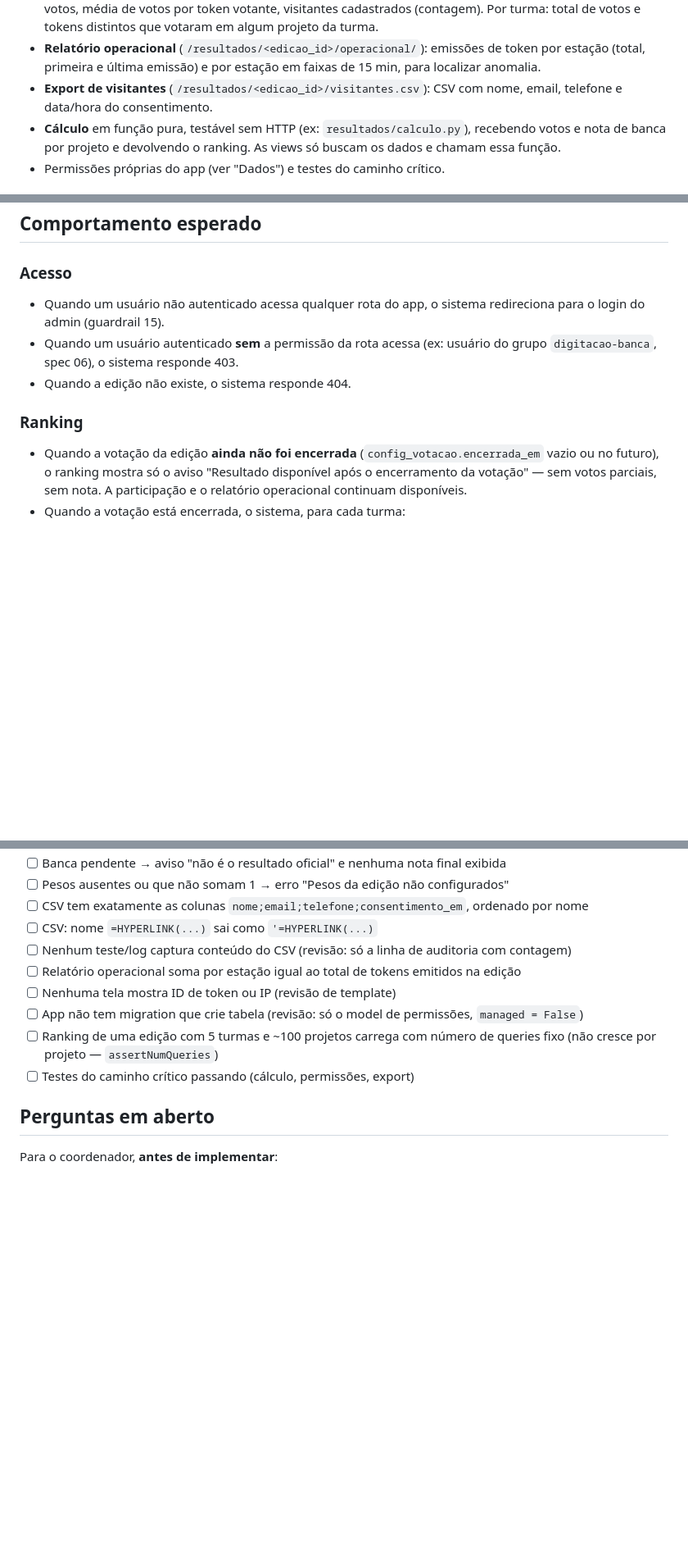
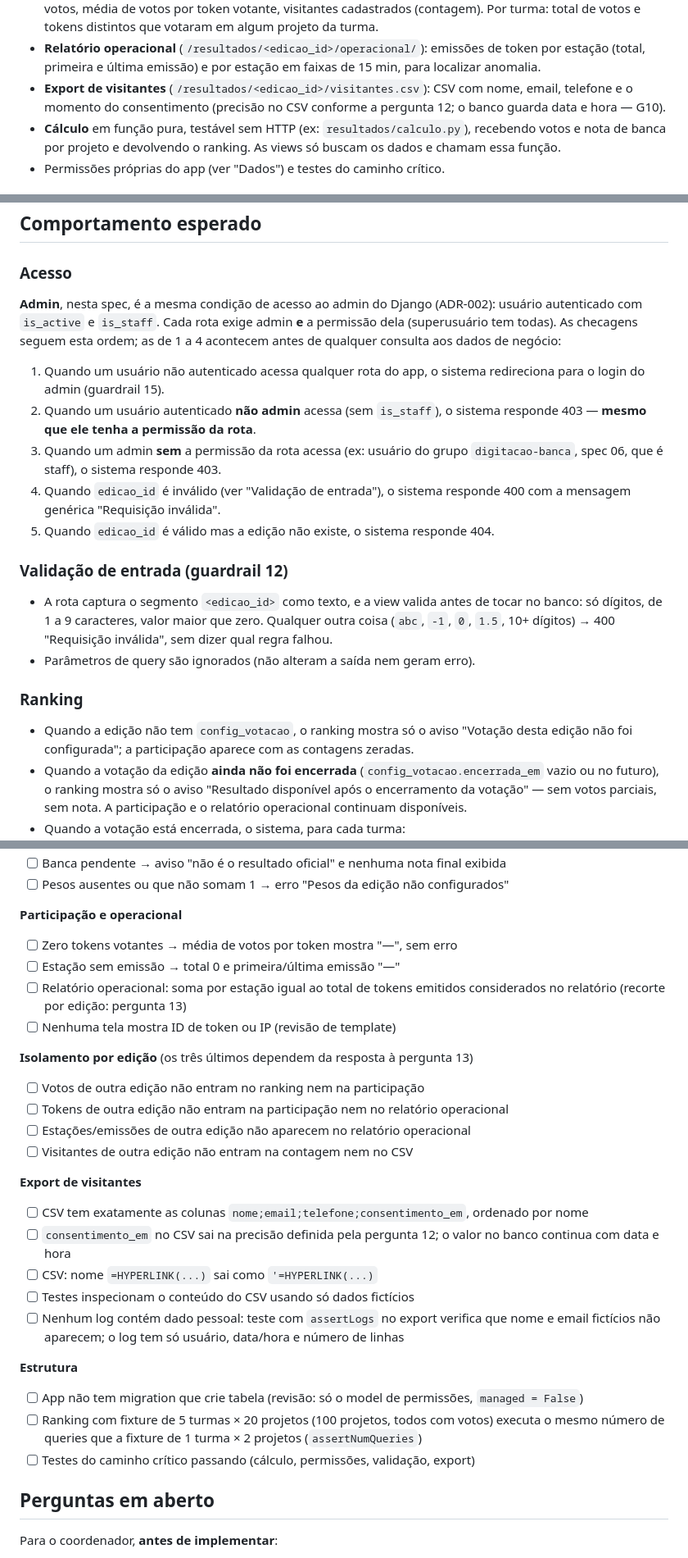
Before and after one commit to guilhermepama/vitrine-cps, a Markdown page: specs/04-resultados.md, 3 parts joined by grey strips. Shown at 82% size. Rendered like a GitHub page; blank space fills up the shorter version.

```diff
--- a/specs/04-resultados.md
+++ b/specs/04-resultados.md
@@ -30,7 +30,8 @@ visitantes — tudo em rotas só de admin.
   emissões de token por estação (total, primeira e última emissão) e por
   estação em faixas de 15 min, para localizar anomalia.
 - **Export de visitantes** (`/resultados/<edicao_id>/visitantes.csv`):
-  CSV com nome, email, telefone e data/hora do consentimento.
+  CSV com nome, email, telefone e o momento do consentimento (precisão
+  no CSV conforme a pergunta 12; o banco guarda data e hora — G10).
 - **Cálculo** em função pura, testável sem HTTP (ex:
   `resultados/calculo.py`), recebendo votos e nota de banca por projeto e
   devolvendo o ranking. As views só buscam os dados e chamam essa função.
@@ -56,13 +57,33 @@ visitantes — tudo em rotas só de admin.
 ## Comportamento esperado
 
 ### Acesso
-- Quando um usuário não autenticado acessa qualquer rota do app, o
-  sistema redireciona para o login do admin (guardrail 15).
-- Quando um usuário autenticado **sem** a permissão da rota acessa (ex:
-  usuário do grupo `digitacao-banca`, spec 06), o sistema responde 403.
-- Quando a edição não existe, o sistema responde 404.
+**Admin**, nesta spec, é a mesma condição de acesso ao admin do Django
+(ADR-002): usuário autenticado com `is_active` e `is_staff`. Cada rota
+exige admin **e** a permissão dela (superusuário tem todas). As checagens
+seguem esta ordem; as de 1 a 4 acontecem antes de qualquer consulta aos
+dados de negócio:
+1. Quando um usuário não autenticado acessa qualquer rota do app, o
+   sistema redireciona para o login do admin (guardrail 15).
+2. Quando um usuário autenticado **não admin** acessa (sem `is_staff`),
+   o sistema responde 403 — **mesmo que ele tenha a permissão da rota**.
+3. Quando um admin **sem** a permissão da rota acessa (ex: usuário do
+   grupo `digitacao-banca`, spec 06, que é staff), o sistema responde 403.
+4. Quando `edicao_id` é inválido (ver "Validação de entrada"), o sistema
+   responde 400 com a mensagem genérica "Requisição inválida".
+5. Quando `edicao_id` é válido mas a edição não existe, o sistema
+   responde 404.
+
+### Validação de entrada (guardrail 12)
+- A rota captura o segmento `<edicao_id>` como texto, e a view valida
+  antes de tocar no banco: só dígitos, de 1 a 9 caracteres, valor maior
+  que zero. Qualquer outra coisa (`abc`, `-1`, `0`, `1.5`, 10+ dígitos)
+  → 400 "Requisição inválida", sem dizer qual regra falhou.
+- Parâmetros de query são ignorados (não alteram a saída nem geram erro).
 
 ### Ranking
+- Quando a edição não tem `config_votacao`, o ranking mostra só o aviso
+  "Votação desta edição não foi configurada"; a participação aparece com
+  as contagens zeradas.
 - Quando a votação da edição **ainda não foi encerrada**
   (`config_votacao.encerrada_em` vazio ou no futuro), o ranking mostra só
   o aviso "Resultado disponível após o encerramento da votação" — sem
@@ -176,13 +229,29 @@ permissões, nenhuma tabela.
 - [ ] Banca pendente → aviso "não é o resultado oficial" e nenhuma nota final exibida
 - [ ] Pesos ausentes ou que não somam 1 → erro "Pesos da edição não configurados"
+
+**Participação e operacional**
+- [ ] Zero tokens votantes → média de votos por token mostra "—", sem erro
+- [ ] Estação sem emissão → total 0 e primeira/última emissão "—"
+- [ ] Relatório operacional: soma por estação igual ao total de tokens emitidos considerados no relatório (recorte por edição: pergunta 13)
+- [ ] Nenhuma tela mostra ID de token ou IP (revisão de template)
+
+**Isolamento por edição** (os três últimos dependem da resposta à pergunta 13)
+- [ ] Votos de outra edição não entram no ranking nem na participação
+- [ ] Tokens de outra edição não entram na participação nem no relatório operacional
+- [ ] Estações/emissões de outra edição não aparecem no relatório operacional
+- [ ] Visitantes de outra edição não entram na contagem nem no CSV
+
+**Export de visitantes**
 - [ ] CSV tem exatamente as colunas `nome;email;telefone;consentimento_em`, ordenado por nome
+- [ ] `consentimento_em` no CSV sai na precisão definida pela pergunta 12; o valor no banco continua com data e hora
 - [ ] CSV: nome `=HYPERLINK(...)` sai como `'=HYPERLINK(...)`
-- [ ] Nenhum teste/log captura conteúdo do CSV (revisão: só a linha de auditoria com contagem)
-- [ ] Relatório operacional soma por estação igual ao total de tokens emitidos na edição
-- [ ] Nenhuma tela mostra ID de token ou IP (revisão de template)
+- [ ] Testes inspecionam o conteúdo do CSV usando só dados fictícios
+- [ ] Nenhum log contém dado pessoal: teste com `assertLogs` no export verifica que nome e email fictícios não aparecem; o log tem só usuário, data/hora e número de linhas
+
+**Estrutura**
 - [ ] App não tem migration que crie tabela (revisão: só o model de permissões, `managed = False`)
-- [ ] Ranking de uma edição com 5 turmas e ~100 projetos carrega com número de queries fixo (não cresce por projeto — `assertNumQueries`)
-- [ ] Testes do caminho crítico passando (cálculo, permissões, export)
+- [ ] Ranking com fixture de 5 turmas × 20 projetos (100 projetos, todos com votos) executa o mesmo número de queries que a fixture de 1 turma × 2 projetos (`assertNumQueries`)
+- [ ] Testes do caminho crítico passando (cálculo, permissões, validação, export)
 
 ## Perguntas em aberto
 Para o coordenador, **antes de implementar**:
```
Also changed, not shown: other parts of specs/04-resultados.md (+66 -25 lines).
